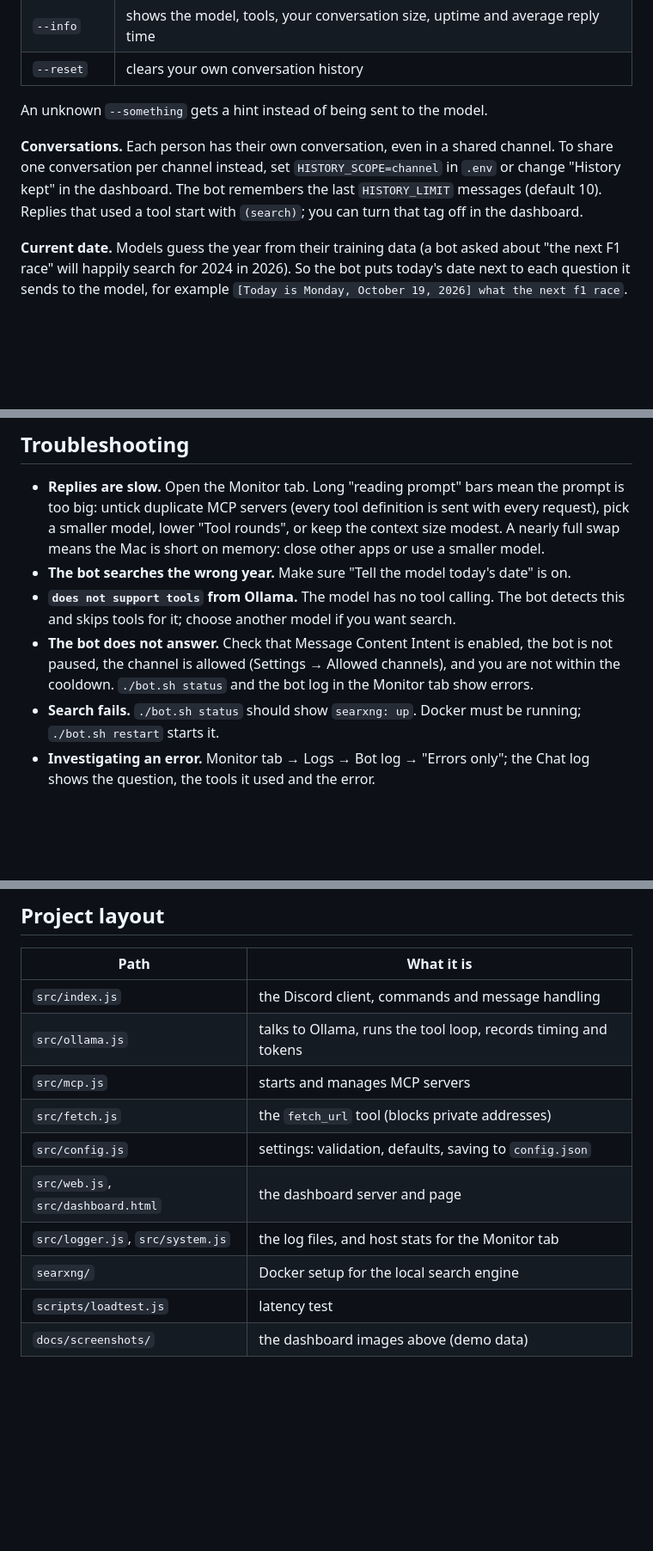
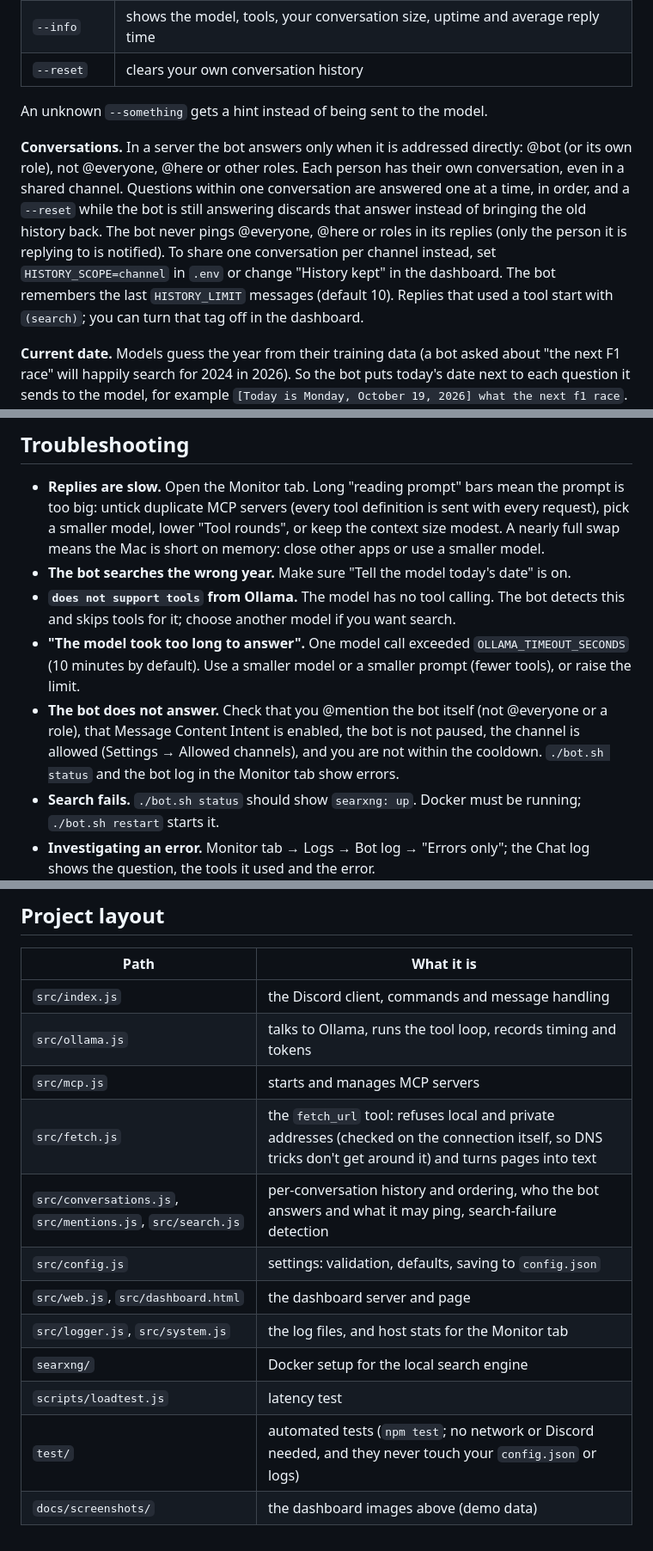
Before and after one commit to kenn-teera/ollama-discord, a Markdown page: README.md, 3 parts joined by grey strips. Shown at 86% size. Rendered like a GitHub page; blank space fills up the shorter version.

Commit message:
README: document the review fixes (addressing rules, ordering, timeout, tests)
Co-Authored-By: Claude Sonnet 5.5 <noreply@anthropic.com>

```diff
--- a/README.md
+++ b/README.md
@@ -43,7 +43,7 @@ A Discord bot that answers with a **local** Ollama model: no cloud API, no subsc
 
 An unknown `--something` gets a hint instead of being sent to the model.
 
-**Conversations.** Each person has their own conversation, even in a shared channel. To share one conversation per channel instead, set `HISTORY_SCOPE=channel` in `.env` or change "History kept" in the dashboard. The bot remembers the last `HISTORY_LIMIT` messages (default 10). Replies that used a tool start with `(search)`; you can turn that tag off in the dashboard.
+**Conversations.** In a server the bot answers only when it is addressed directly: @bot (or its own role), not @everyone, @here or other roles. Each person has their own conversation, even in a shared channel. Questions within one conversation are answered one at a time, in order, and a `--reset` while the bot is still answering discards that answer instead of bringing the old history back. The bot never pings @everyone, @here or roles in its replies (only the person it is replying to is notified). To share one conversation per channel instead, set `HISTORY_SCOPE=channel` in `.env` or change "History kept" in the dashboard. The bot remembers the last `HISTORY_LIMIT` messages (default 10). Replies that used a tool start with `(search)`; you can turn that tag off in the dashboard.
 
 **Current date.** Models guess the year from their training data (a bot asked about "the next F1 race" will happily search for 2024 in 2026). So the bot puts today's date next to each question it sends to the model, for example `[Today is Monday, October 19, 2026] what the next f1 race`. It is added only to the copy sent to the model, never stored in the history. Turn it off with "Tell the model today's date" in the dashboard or `INJECT_DATE=false`.
 
@@ -174,7 +175,8 @@ Dashboard-only settings: allowed channels, cooldown, Discord status text, chat l
 - **Replies are slow.** Open the Monitor tab. Long "reading prompt" bars mean the prompt is too big: untick duplicate MCP servers (every tool definition is sent with every request), pick a smaller model, lower "Tool rounds", or keep the context size modest. A nearly full swap means the Mac is short on memory: close other apps or use a smaller model.
 - **The bot searches the wrong year.** Make sure "Tell the model today's date" is on.
 - **`does not support tools` from Ollama.** The model has no tool calling. The bot detects this and skips tools for it; choose another model if you want search.
-- **The bot does not answer.** Check that Message Content Intent is enabled, the bot is not paused, the channel is allowed (Settings → Allowed channels), and you are not within the cooldown. `./bot.sh status` and the bot log in the Monitor tab show errors.
+- **"The model took too long to answer".** One model call exceeded `OLLAMA_TIMEOUT_SECONDS` (10 minutes by default). Use a smaller model or a smaller prompt (fewer tools), or raise the limit.
+- **The bot does not answer.** Check that you @mention the bot itself (not @everyone or a role), that Message Content Intent is enabled, the bot is not paused, the channel is allowed (Settings → Allowed channels), and you are not within the cooldown. `./bot.sh status` and the bot log in the Monitor tab show errors.
 - **Search fails.** `./bot.sh status` should show `searxng: up`. Docker must be running; `./bot.sh restart` starts it.
 - **Investigating an error.** Monitor tab → Logs → Bot log → "Errors only"; the Chat log shows the question, the tools it used and the error.
 
@@ -184,10 +186,12 @@ Dashboard-only settings: allowed channels, cooldown, Discord status text, chat l
 | `src/index.js` | the Discord client, commands and message handling |
 | `src/ollama.js` | talks to Ollama, runs the tool loop, records timing and tokens |
 | `src/mcp.js` | starts and manages MCP servers |
-| `src/fetch.js` | the `fetch_url` tool (blocks private addresses) |
+| `src/fetch.js` | the `fetch_url` tool: refuses local and private addresses (checked on the connection itself, so DNS tricks don't get around it) and turns pages into text |
+| `src/conversations.js`, `src/mentions.js`, `src/search.js` | per-conversation history and ordering, who the bot answers and what it may ping, search-failure detection |
 | `src/config.js` | settings: validation, defaults, saving to `config.json` |
 | `src/web.js`, `src/dashboard.html` | the dashboard server and page |
 | `src/logger.js`, `src/system.js` | the log files, and host stats for the Monitor tab |
 | `searxng/` | Docker setup for the local search engine |
 | `scripts/loadtest.js` | latency test |
+| `test/` | automated tests (`npm test`; no network or Discord needed, and they never touch your `config.json` or logs) |
 | `docs/screenshots/` | the dashboard images above (demo data) |
```
Also changed, not shown: other parts of README.md (+3 -2 lines).
